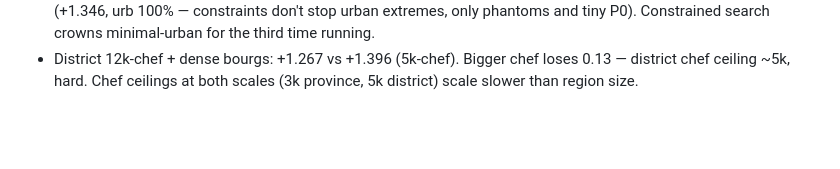
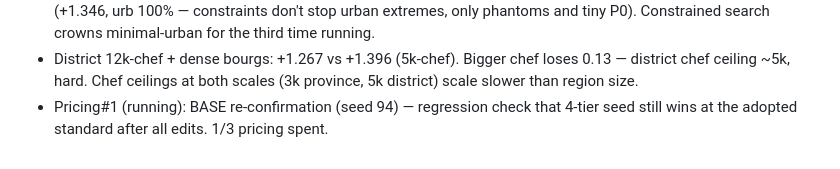
Before and after one commit to a913cb82/rts-info-delay, a Markdown page: docs/BO_4TIER_NOTES.md, the part around the change. GitHub-like rendering; blank space fills up the shorter version.

Commit message:
notes: pricing#1 BASE regression launched

```diff
--- a/docs/BO_4TIER_NOTES.md
+++ b/docs/BO_4TIER_NOTES.md
@@ -637,3 +637,6 @@ villages too many/small, bourgs small (600 vs 900), chefs small
 - District 12k-chef + dense bourgs: +1.267 vs +1.396 (5k-chef). Bigger
   chef loses 0.13 — district chef ceiling ~5k, hard. Chef ceilings at
   both scales (3k province, 5k district) scale slower than region size.
+- Pricing#1 (running): BASE re-confirmation (seed 94) — regression check
+  that 4-tier seed still wins at the adopted standard after all edits.
+  1/3 pricing spent.
```
